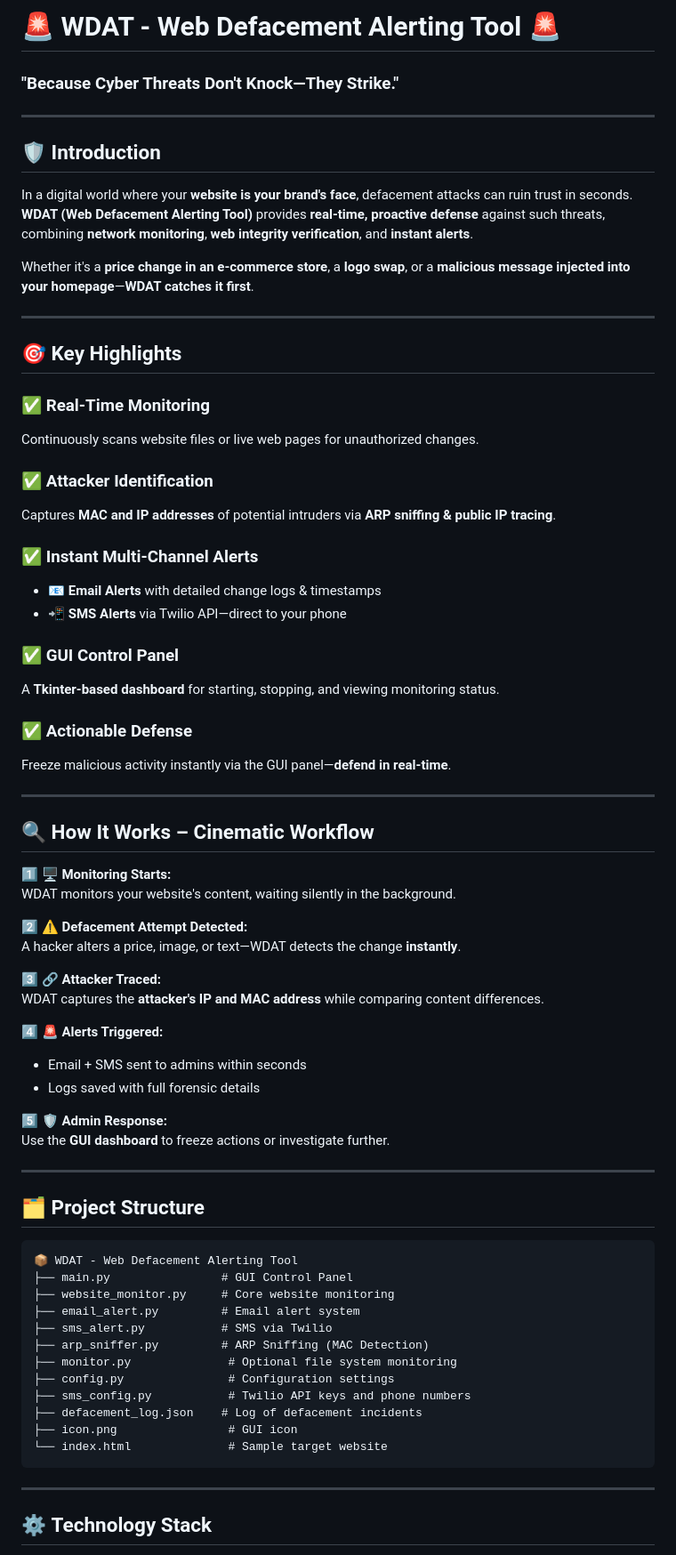
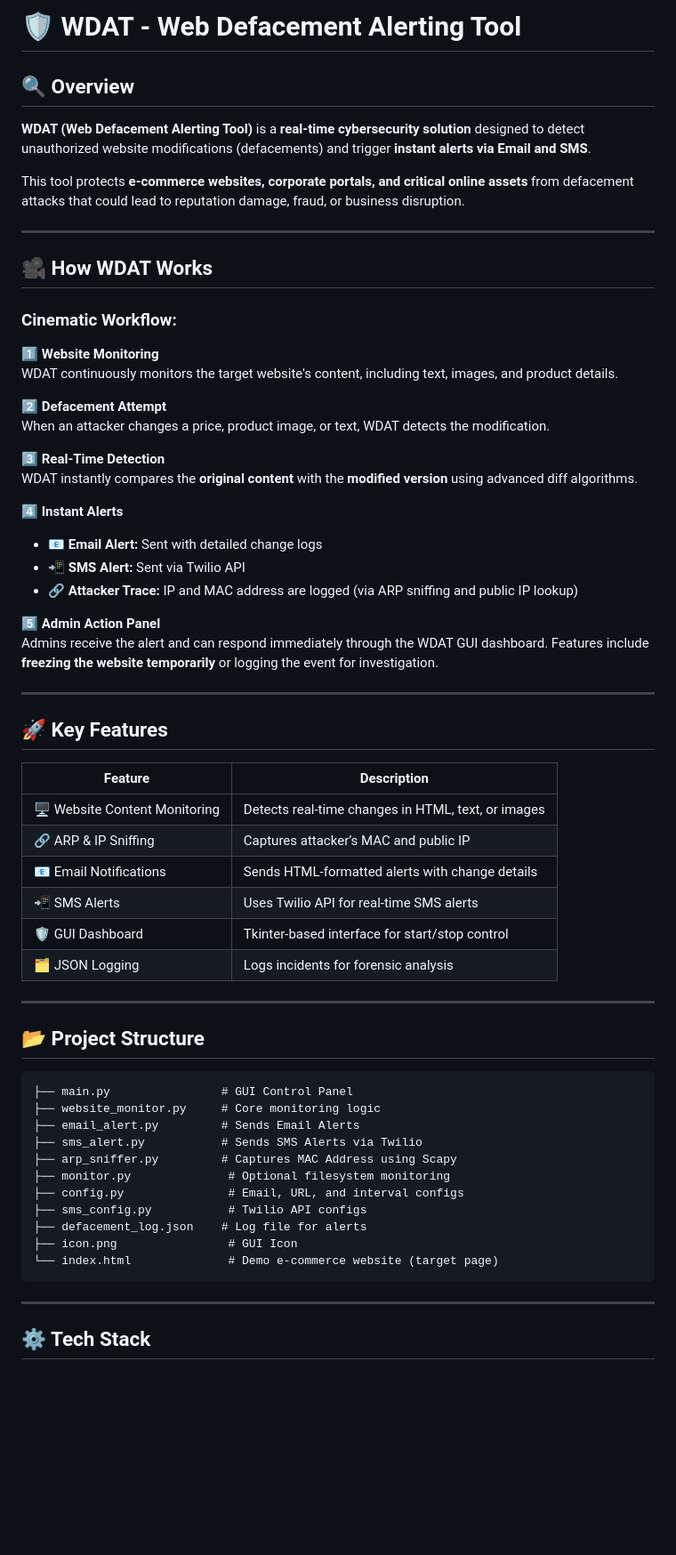
Before and after one commit to FAYIZ-MP/WDAT_Web.Defacement.Alerting.Tool, a Markdown page: README.md, the part around one of its changes. Shown at 89% size. GitHub-like rendering; blank space fills up the shorter version.

````diff
--- a/README.md
+++ b/README.md
@@ -1,77 +1,67 @@
 
-# 🚨 **WDAT - Web Defacement Alerting Tool** 🚨
+# 🛡️ WDAT - Web Defacement Alerting Tool
 
-### **"Because Cyber Threats Don't Knock—They Strike."**
+## 🔍 Overview
+
+**WDAT (Web Defacement Alerting Tool)** is a **real-time cybersecurity solution** designed to detect unauthorized website modifications (defacements) and trigger **instant alerts via Email and SMS**.
+
+This tool protects **e-commerce websites, corporate portals, and critical online assets** from defacement attacks that could lead to reputation damage, fraud, or business disruption.
 
 ---
 
-## 🛡️ **Introduction**
+## 🎥 How WDAT Works
 
-In a digital world where your **website is your brand's face**, defacement attacks can ruin trust in seconds.
-**WDAT (Web Defacement Alerting Tool)** provides **real-time, proactive defense** against such threats, combining **network monitoring**, **web integrity verification**, and **instant alerts**.
+### Cinematic Workflow:
 
-Whether it's a **price change in an e-commerce store**, a **logo swap**, or a **malicious message injected into your homepage**—**WDAT catches it first**.
+1️⃣ **Website Monitoring**
+WDAT continuously monitors the target website's content, including text, images, and product details.
+
+2️⃣ **Defacement Attempt**
+When an attacker changes a price, product image, or text, WDAT detects the modification.
+
+3️⃣ **Real-Time Detection**
+WDAT instantly compares the **original content** with the **modified version** using advanced diff algorithms.
+
+4️⃣ **Instant Alerts**
+- 📧 **Email Alert:** Sent with detailed change logs
+- 📲 **SMS Alert:** Sent via Twilio API
+- 🔗 **Attacker Trace:** IP and MAC address are logged (via ARP sniffing and public IP lookup)
+
+5️⃣ **Admin Action Panel**
+Admins receive the alert and can respond immediately through the WDAT GUI dashboard. Features include **freezing the website temporarily** or logging the event for investigation.
 
 ---
 
-## 🎯 **Key Highlights**
+## 🚀 Key Features
 
-### ✅ **Real-Time Monitoring**
-Continuously scans website files or live web pages for unauthorized changes.
-
-### ✅ **Attacker Identification**
-Captures **MAC and IP addresses** of potential intruders via **ARP sniffing & public IP tracing**.
-
-### ✅ **Instant Multi-Channel Alerts**
-- 📧 **Email Alerts** with detailed change logs & timestamps
-- 📲 **SMS Alerts** via Twilio API—direct to your phone
-
-### ✅ **GUI Control Panel**
-A **Tkinter-based dashboard** for starting, stopping, and viewing monitoring status.
-
-### ✅ **Actionable Defense**
-Freeze malicious activity instantly via the GUI panel—**defend in real-time**.
+| Feature | Description |
+|----------|-------------|
+| 🖥️ Website Content Monitoring | Detects real-time changes in HTML, text, or images |
+| 🔗 ARP & IP Sniffing | Captures attacker’s MAC and public IP |
+| 📧 Email Notifications | Sends HTML-formatted alerts with change details |
+| 📲 SMS Alerts | Uses Twilio API for real-time SMS alerts |
+| 🛡️ GUI Dashboard | Tkinter-based interface for start/stop control |
+| 🗂️ JSON Logging | Logs incidents for forensic analysis |
 
 ---
 
-## 🔍 **How It Works – Cinematic Workflow**
-
-1️⃣ **🖥️ Monitoring Starts:**
-WDAT monitors your website's content, waiting silently in the background.
-
-2️⃣ **⚠️ Defacement Attempt Detected:**
-A hacker alters a price, image, or text—WDAT detects the change **instantly**.
-
-3️⃣ **🔗 Attacker Traced:**
-WDAT captures the **attacker's IP and MAC address** while comparing content differences.
-
-4️⃣ **🚨 Alerts Triggered:**
-- Email + SMS sent to admins within seconds
-- Logs saved with full forensic details
-
-5️⃣ **🛡️ Admin Response:**
-Use the **GUI dashboard** to freeze actions or investigate further.
-
----
-
-## 🗂️ **Project Structure**
+## 📂 Project Structure
 
 ```
-📦 WDAT - Web Defacement Alerting Tool
 ├── main.py                # GUI Control Panel
-├── website_monitor.py     # Core website monitoring
-├── email_alert.py         # Email alert system
-├── sms_alert.py           # SMS via Twilio
-├── arp_sniffer.py         # ARP Sniffing (MAC Detection)
-├── monitor.py              # Optional file system monitoring
-├── config.py               # Configuration settings
-├── sms_config.py           # Twilio API keys and phone numbers
-├── defacement_log.json    # Log of defacement incidents
-├── icon.png                # GUI icon
-└── index.html              # Sample target website
+├── website_monitor.py     # Core monitoring logic
+├── email_alert.py         # Sends Email Alerts
+├── sms_alert.py           # Sends SMS Alerts via Twilio
+├── arp_sniffer.py         # Captures MAC Address using Scapy
+├── monitor.py              # Optional filesystem monitoring
+├── config.py               # Email, URL, and interval configs
+├── sms_config.py           # Twilio API configs
+├── defacement_log.json    # Log file for alerts
+├── icon.png                # GUI Icon
+└── index.html              # Demo e-commerce website (target page)
 ```
 
 ---
 
-## ⚙️ **Technology Stack**
+## ⚙️ Tech Stack
 
````
Also changed, not shown: other parts of README.md (+28 -28 lines).
